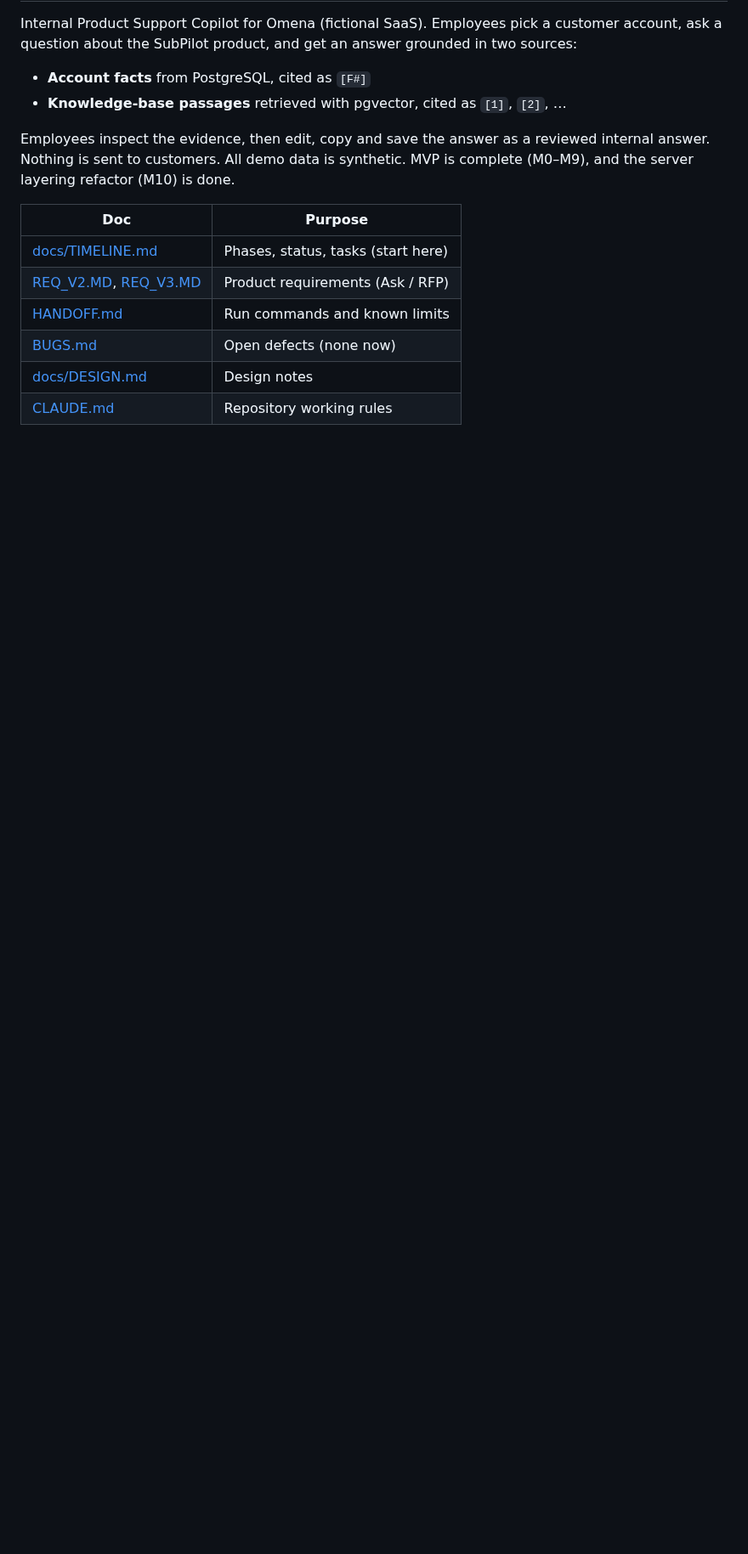
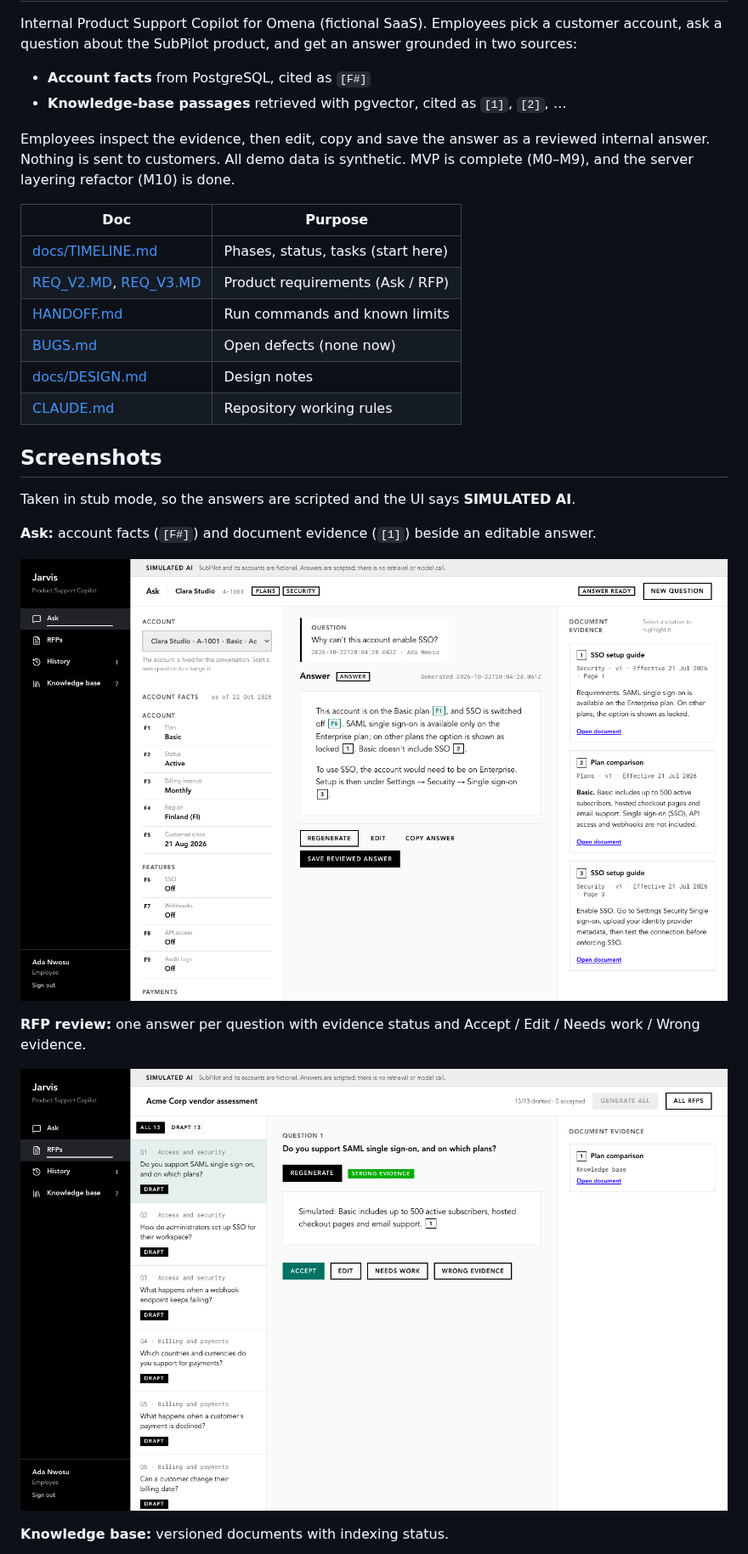
Before and after one commit to q-hung/omena-rag, a Markdown page: README.md, the part around one of its changes. Shown at 85% size. GitHub-like rendering; pictures changed too: docs/screenshots/ask.png (added), docs/screenshots/rfp-review.png (added); blank space fills up the shorter version.

Commit message:
README: add Ask, RFP review and Knowledge base screenshots
Co-Authored-By: Claude Sonnet 5.5 <noreply@anthropic.com>

```diff
--- a/README.md
+++ b/README.md
@@ -19,3 +19,18 @@ synthetic. MVP is complete (M0–M9), and the server layering refactor (M10) is
 | [BUGS.md](BUGS.md) | Open defects (none now) |
 | [docs/DESIGN.md](docs/DESIGN.md) | Design notes |
 | [CLAUDE.md](CLAUDE.md) | Repository working rules |
+
+## Screenshots
+
+Taken in stub mode, so the answers are scripted and the UI says **SIMULATED AI**.
+
+**Ask:** account facts (`[F#]`) and document evidence (`[1]`) beside an editable answer.
+
+![Ask](docs/screenshots/ask.png)
+
+**RFP review:** one answer per question with evidence status and Accept / Edit / Needs work / Wrong evidence.
+
+![RFP review](docs/screenshots/rfp-review.png)
+
+**Knowledge base:** versioned documents with indexing status.
+
```
Also changed, not shown: other parts of README.md (+1 -0 lines), docs/screenshots/knowledge-base.png (added).
